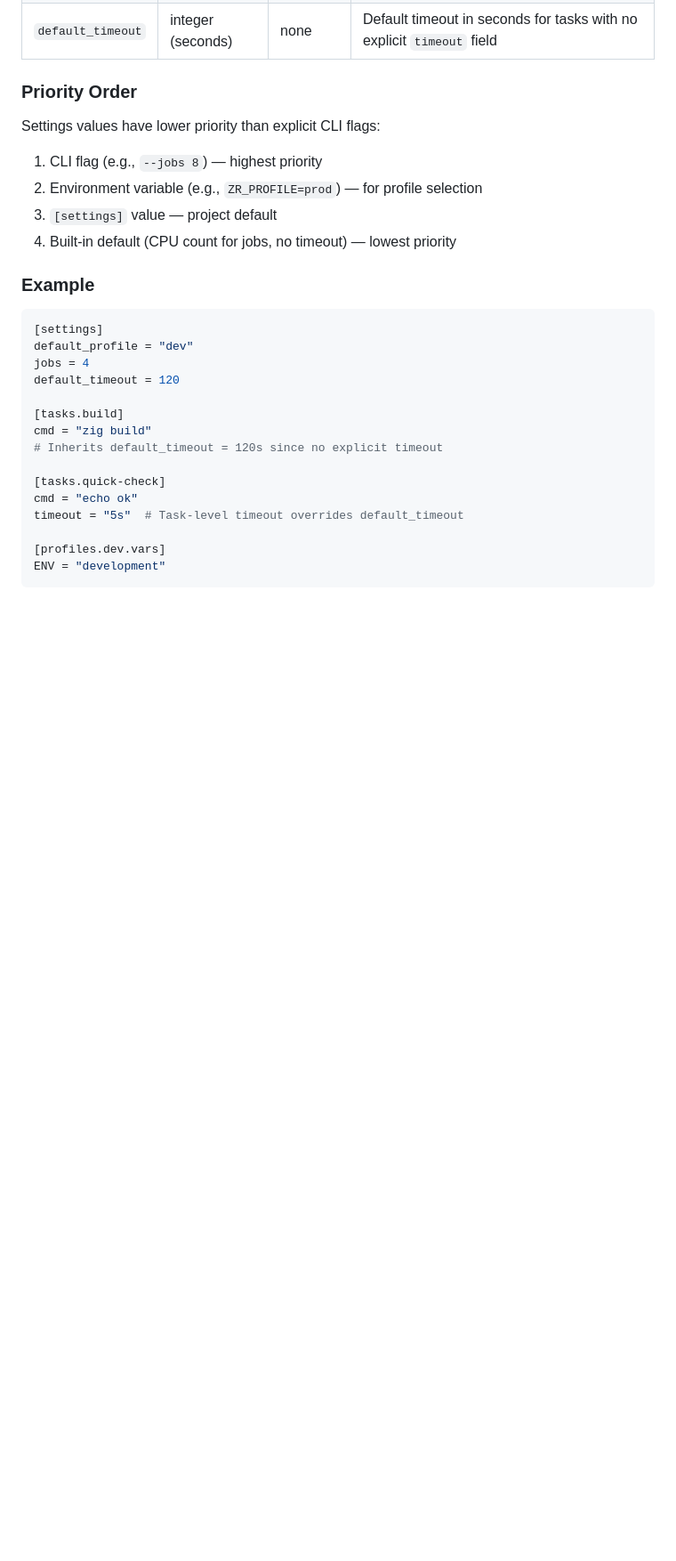
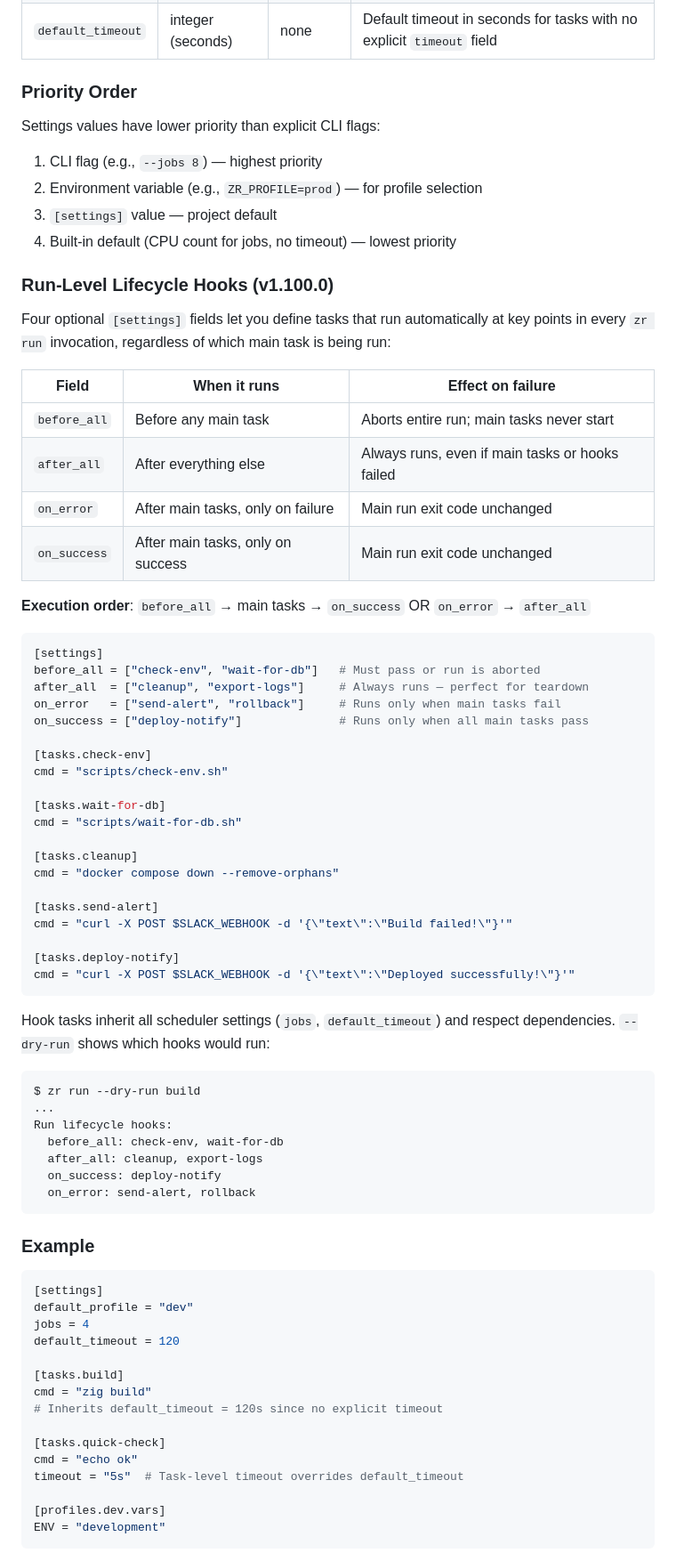
Before and after one commit to yusa-imit/zr, a Markdown page: docs/guides/configuration.md, the part around the change. Shown at 89% size. Rendered like a GitHub page; blank space fills up the shorter version.

Commit message:
docs: add run-level lifecycle hooks documentation to configuration guide
Documents before_all/after_all/on_error/on_success [settings] fields
with execution order table, full TOML example, and --dry-run preview.

Co-Authored-By: Claude <noreply@anthropic.com>

````diff
--- a/docs/guides/configuration.md
+++ b/docs/guides/configuration.md
@@ -1516,6 +1516,54 @@ Settings values have lower priority than explicit CLI flags:
 3. `[settings]` value — project default
 4. Built-in default (CPU count for jobs, no timeout) — lowest priority
 
+### Run-Level Lifecycle Hooks (v1.100.0)
+
+Four optional `[settings]` fields let you define tasks that run automatically at key points in every `zr run` invocation, regardless of which main task is being run:
+
+| Field | When it runs | Effect on failure |
+|-------|-------------|-------------------|
+| `before_all` | Before any main task | Aborts entire run; main tasks never start |
+| `after_all` | After everything else | Always runs, even if main tasks or hooks failed |
+| `on_error` | After main tasks, only on failure | Main run exit code unchanged |
+| `on_success` | After main tasks, only on success | Main run exit code unchanged |
+
+**Execution order**: `before_all` → main tasks → `on_success` OR `on_error` → `after_all`
+
+```toml
+[settings]
+before_all = ["check-env", "wait-for-db"]   # Must pass or run is aborted
+after_all  = ["cleanup", "export-logs"]     # Always runs — perfect for teardown
+on_error   = ["send-alert", "rollback"]     # Runs only when main tasks fail
+on_success = ["deploy-notify"]              # Runs only when all main tasks pass
+
+[tasks.check-env]
+cmd = "scripts/check-env.sh"
+
+[tasks.wait-for-db]
+cmd = "scripts/wait-for-db.sh"
+
+[tasks.cleanup]
+cmd = "docker compose down --remove-orphans"
+
+[tasks.send-alert]
+cmd = "curl -X POST $SLACK_WEBHOOK -d '{\"text\":\"Build failed!\"}'"
+
+[tasks.deploy-notify]
+cmd = "curl -X POST $SLACK_WEBHOOK -d '{\"text\":\"Deployed successfully!\"}'"
+```
+
+Hook tasks inherit all scheduler settings (`jobs`, `default_timeout`) and respect dependencies. `--dry-run` shows which hooks would run:
+
+```
+$ zr run --dry-run build
+...
+Run lifecycle hooks:
+  before_all: check-env, wait-for-db
+  after_all: cleanup, export-logs
+  on_success: deploy-notify
+  on_error: send-alert, rollback
+```
+
 ### Example
 
 ```toml
````
